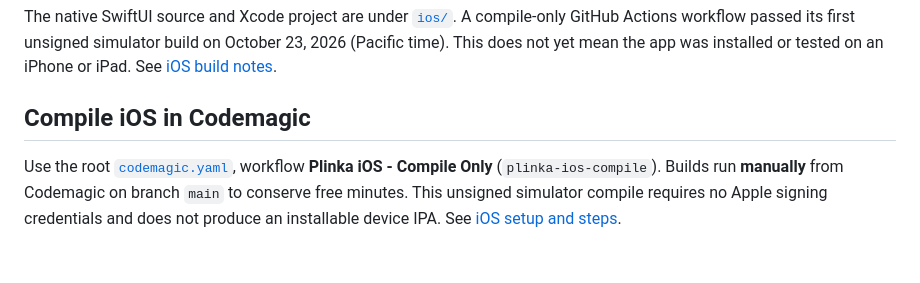
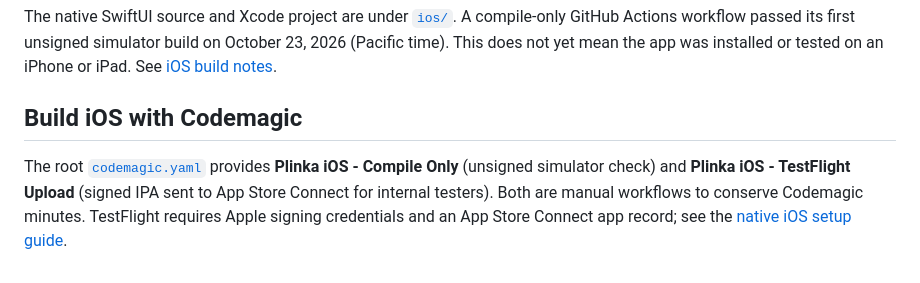
Before and after one commit to joseherrerias-maker/Plinka, a Markdown page: README.md, the part around the change. Drawn GitHub-style.

Commit message:
List both Codemagic compile and TestFlight workflows

```diff
--- a/README.md
+++ b/README.md
@@ -46,6 +46,6 @@ No software license is granted by including this README. This is an unpublished
 
 The native SwiftUI source and Xcode project are under [`ios/`](ios/). A compile-only GitHub Actions workflow passed its first unsigned simulator build on October 23, 2026 (Pacific time). This does not yet mean the app was installed or tested on an iPhone or iPad. See [iOS build notes](ios/README.md).
 
-## Compile iOS in Codemagic
+## Build iOS with Codemagic
 
-Use the root [`codemagic.yaml`](codemagic.yaml), workflow **Plinka iOS - Compile Only** (`plinka-ios-compile`). Builds run **manually** from Codemagic on branch `main` to conserve free minutes. This unsigned simulator compile requires no Apple signing credentials and does not produce an installable device IPA. See [iOS setup and steps](ios/README.md).
+The root [`codemagic.yaml`](codemagic.yaml) provides **Plinka iOS - Compile Only** (unsigned simulator check) and **Plinka iOS - TestFlight Upload** (signed IPA sent to App Store Connect for internal testers). Both are manual workflows to conserve Codemagic minutes. TestFlight requires Apple signing credentials and an App Store Connect app record; see the [native iOS setup guide](ios/README.md).
```
